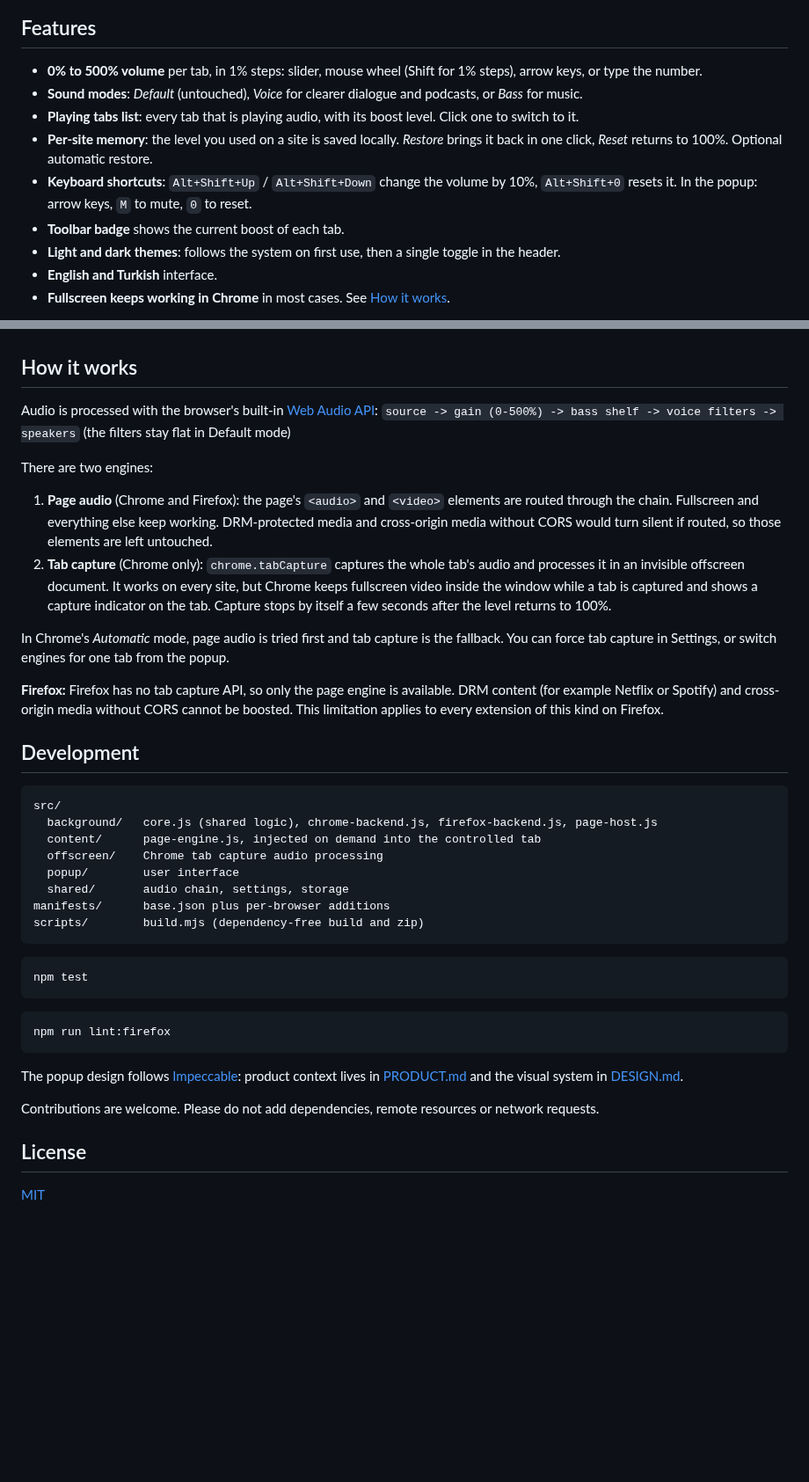
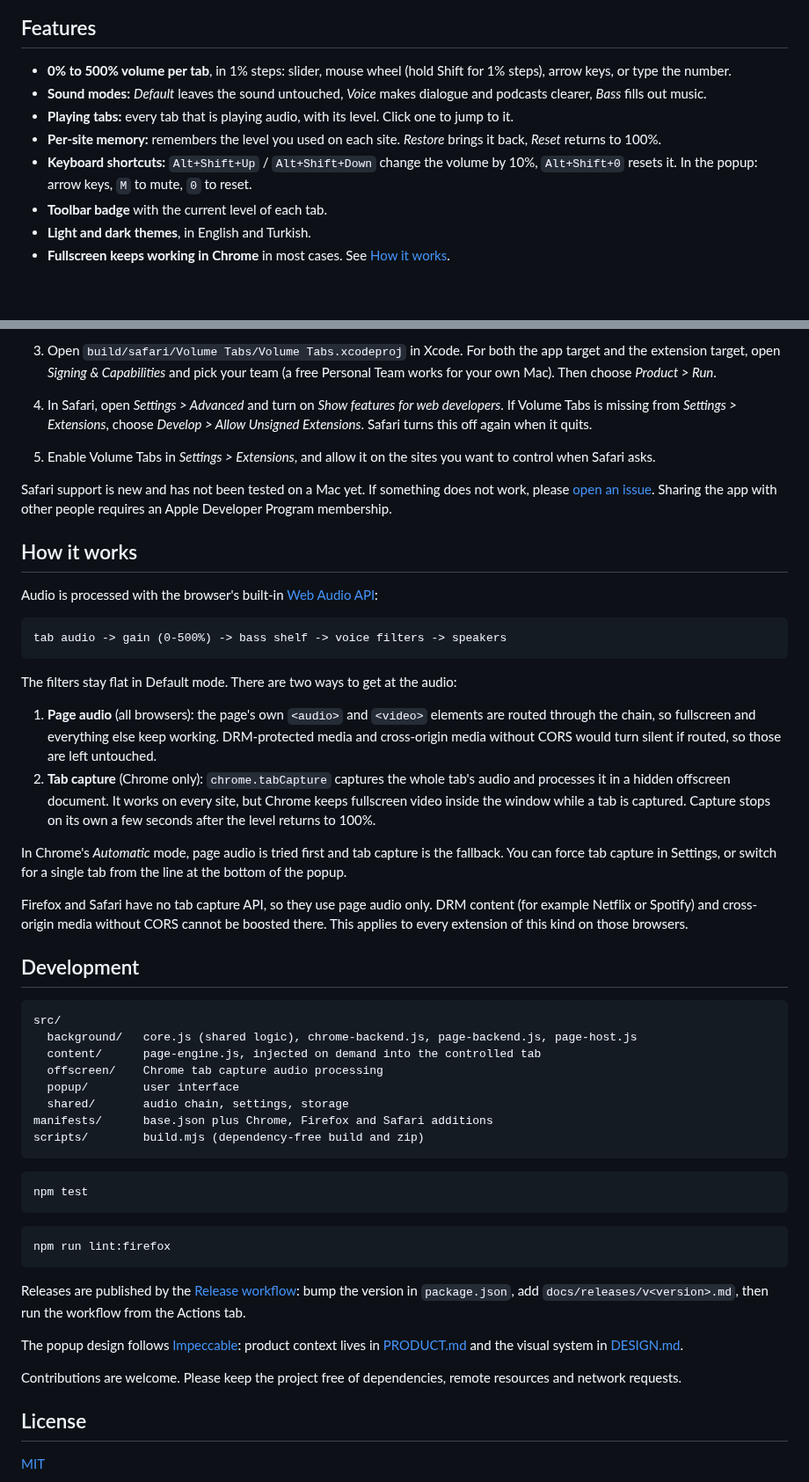
Before and after one commit to cngil/volume-tabs, a Markdown page: README.md, 2 parts joined by grey strips. Shown at 88% size. Rendered like a GitHub page; blank space fills up the shorter version.

````diff
--- a/README.md
+++ b/README.md
@@ -9,13 +31,12 @@ An open-source browser extension that makes any tab louder, up to **500%**, for
 
 ## Features
 
-- **0% to 500% volume** per tab, in 1% steps: slider, mouse wheel (Shift for 1% steps), arrow keys, or type the number.
-- **Sound modes**: *Default* (untouched), *Voice* for clearer dialogue and podcasts, or *Bass* for music.
-- **Playing tabs list**: every tab that is playing audio, with its boost level. Click one to switch to it.
-- **Per-site memory**: the level you used on a site is saved locally. *Restore* brings it back in one click, *Reset* returns to 100%. Optional automatic restore.
-- **Keyboard shortcuts**: `Alt+Shift+Up` / `Alt+Shift+Down` change the volume by 10%, `Alt+Shift+0` resets it. In the popup: arrow keys, `M` to mute, `0` to reset.
-- **Toolbar badge** shows the current boost of each tab.
-- **Light and dark themes**: follows the system on first use, then a single toggle in the header.
-- **English and Turkish** interface.
+- **0% to 500% volume per tab**, in 1% steps: slider, mouse wheel (hold Shift for 1% steps), arrow keys, or type the number.
+- **Sound modes:** *Default* leaves the sound untouched, *Voice* makes dialogue and podcasts clearer, *Bass* fills out music.
+- **Playing tabs:** every tab that is playing audio, with its level. Click one to jump to it.
+- **Per-site memory:** remembers the level you used on each site. *Restore* brings it back, *Reset* returns to 100%.
+- **Keyboard shortcuts:** `Alt+Shift+Up` / `Alt+Shift+Down` change the volume by 10%, `Alt+Shift+0` resets it. In the popup: arrow keys, `M` to mute, `0` to reset.
+- **Toolbar badge** with the current level of each tab.
+- **Light and dark themes**, in English and Turkish.
 - **Fullscreen keeps working in Chrome** in most cases. See [How it works](#how-it-works).
 
@@ -62,28 +127,36 @@ cd volume-tabs && npm run build
+3. Open `build/safari/Volume Tabs/Volume Tabs.xcodeproj` in Xcode. For both the app target and the extension target, open *Signing & Capabilities* and pick your team (a free Personal Team works for your own Mac). Then choose *Product > Run*.
+4. In Safari, open *Settings > Advanced* and turn on *Show features for web developers*. If Volume Tabs is missing from *Settings > Extensions*, choose *Develop > Allow Unsigned Extensions*. Safari turns this off again when it quits.
+5. Enable Volume Tabs in *Settings > Extensions*, and allow it on the sites you want to control when Safari asks.
+
+Safari support is new and has not been tested on a Mac yet. If something does not work, please [open an issue](https://github.com/cngil/volume-tabs/issues). Sharing the app with other people requires an Apple Developer Program membership.
 
 ## How it works
 
 Audio is processed with the browser's built-in [Web Audio API](https://developer.mozilla.org/docs/Web/API/Web_Audio_API):
-`source -> gain (0-500%) -> bass shelf -> voice filters -> speakers` (the filters stay flat in Default mode)
 
-There are two engines:
+```text
+tab audio -> gain (0-500%) -> bass shelf -> voice filters -> speakers
+```
 
-1. **Page audio** (Chrome and Firefox): the page's `<audio>` and `<video>` elements are routed through the chain. Fullscreen and everything else keep working. DRM-protected media and cross-origin media without CORS would turn silent if routed, so those elements are left untouched.
-2. **Tab capture** (Chrome only): `chrome.tabCapture` captures the whole tab's audio and processes it in an invisible offscreen document. It works on every site, but Chrome keeps fullscreen video inside the window while a tab is captured and shows a capture indicator on the tab. Capture stops by itself a few seconds after the level returns to 100%.
+The filters stay flat in Default mode. There are two ways to get at the audio:
 
-In Chrome's *Automatic* mode, page audio is tried first and tab capture is the fallback. You can force tab capture in Settings, or switch engines for one tab from the popup.
+1. **Page audio** (all browsers): the page's own `<audio>` and `<video>` elements are routed through the chain, so fullscreen and everything else keep working. DRM-protected media and cross-origin media without CORS would turn silent if routed, so those are left untouched.
+2. **Tab capture** (Chrome only): `chrome.tabCapture` captures the whole tab's audio and processes it in a hidden offscreen document. It works on every site, but Chrome keeps fullscreen video inside the window while a tab is captured. Capture stops on its own a few seconds after the level returns to 100%.
 
-**Firefox:** Firefox has no tab capture API, so only the page engine is available. DRM content (for example Netflix or Spotify) and cross-origin media without CORS cannot be boosted. This limitation applies to every extension of this kind on Firefox.
+In Chrome's *Automatic* mode, page audio is tried first and tab capture is the fallback. You can force tab capture in Settings, or switch for a single tab from the line at the bottom of the popup.
+
+Firefox and Safari have no tab capture API, so they use page audio only. DRM content (for example Netflix or Spotify) and cross-origin media without CORS cannot be boosted there. This applies to every extension of this kind on those browsers.
 
 ## Development
 
 ```text
 src/
-  background/   core.js (shared logic), chrome-backend.js, firefox-backend.js, page-host.js
+  background/   core.js (shared logic), chrome-backend.js, page-backend.js, page-host.js
   content/      page-engine.js, injected on demand into the controlled tab
   offscreen/    Chrome tab capture audio processing
   popup/        user interface
   shared/       audio chain, settings, storage
-manifests/      base.json plus per-browser additions
+manifests/      base.json plus Chrome, Firefox and Safari additions
 scripts/        build.mjs (dependency-free build and zip)
 ```
 
@@ -95,9 +168,11 @@ npm test
 npm run lint:firefox
 ```
 
+Releases are published by the [Release workflow](.github/workflows/release.yml): bump the version in `package.json`, add `docs/releases/v<version>.md`, then run the workflow from the Actions tab.
+
 The popup design follows [Impeccable](https://github.com/pbakaus/impeccable): product context lives in [PRODUCT.md](PRODUCT.md) and the visual system in [DESIGN.md](DESIGN.md).
 
-Contributions are welcome. Please do not add dependencies, remote resources or network requests.
+Contributions are welcome. Please keep the project free of dependencies, remote resources and network requests.
 
 ## License
 
````
Also changed, not shown: other parts of README.md (+84 -18 lines), DESIGN.md (+3 -3 lines), PRODUCT.md (+2 -2 lines), docs/hero.png (added), docs/settings.png (added).
